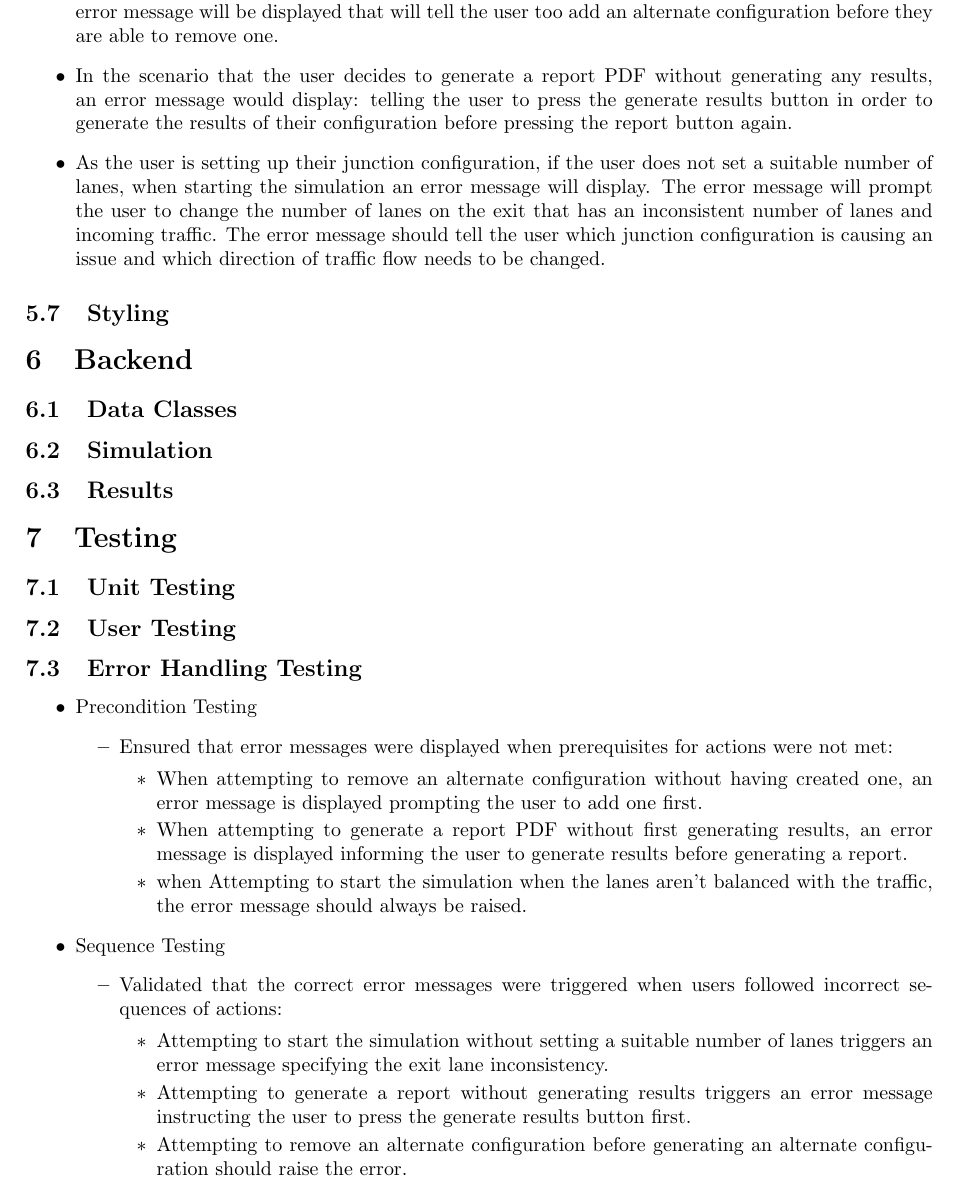
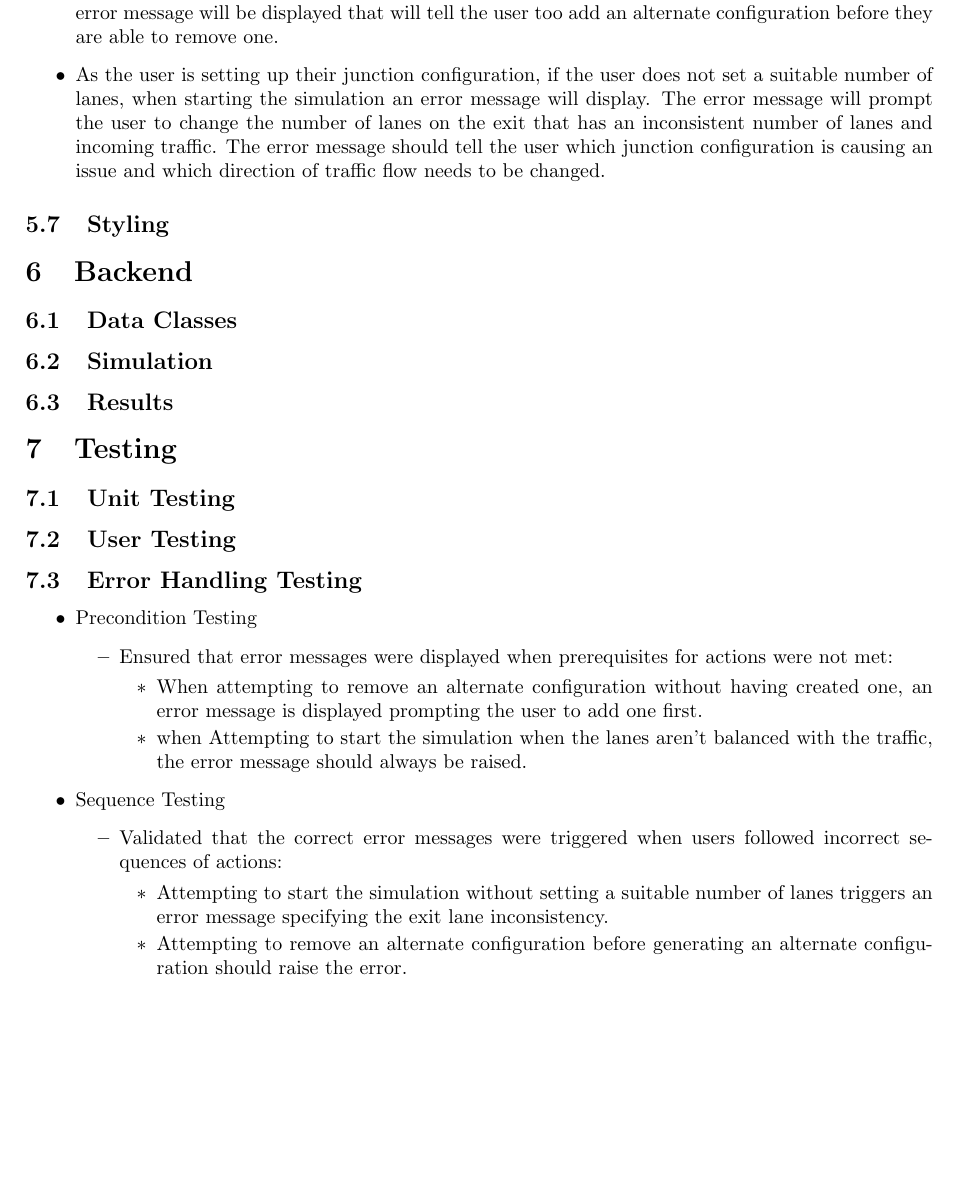
Before and after one commit to antonizyla/cs261, a LaTeX document (deliverables/report/report.tex): part of page 8 of 10 before the commit and part of page 8 of 9 after it, cut so that both start at the same text, the shorter picture padded with empty space. Compiled offline with pdfLaTeX.

Commit message:
removed the parts where an error was displayed when trying to generate a report before actually generating results as it is just built in now

```diff
--- a/deliverables/report/report.tex
+++ b/deliverables/report/report.tex
@@ -181,7 +181,6 @@ it will give an insight into the algorithms and formulas used to calculate the t
     There are features in our application that require the user to complete steps in a certain order. If the pre-requirement is not met for a certain feature, an error message will be displayed:
     \begin{itemize}
         \item If the user chooses to remove an alternate configuration without creating one in the first place, an error message will be displayed that will tell the user too add an alternate configuration before they are able to remove one.
-        \item In the scenario that the user decides to generate a report PDF without generating any results, an error message would display: telling the user to press the generate results button in order to generate the results of their configuration before pressing the report button again.
         \item As the user is setting up their junction configuration, if the user does not set a suitable number of lanes, when starting the simulation an error message will display. The error message will prompt the user to change the number of lanes on the exit that has an inconsistent number of lanes and incoming traffic. The error message should tell the user which junction configuration is causing an issue and which direction of traffic flow needs to be changed.
     \end{itemize}
 
@@ -209,7 +208,6 @@ it will give an insight into the algorithms and formulas used to calculate the t
                 \item Ensured that error messages were displayed when prerequisites for actions were not met:
                 \begin{itemize}
                     \item When attempting to remove an alternate configuration without having created one, an error message is displayed prompting the user to add one first.
-                    \item When attempting to generate a report PDF without first generating results, an error message is displayed informing the user to generate results before generating a report.
                     \item when Attempting to start the simulation when the lanes aren't balanced with the traffic, the error message should always be raised.
                 \end{itemize}
             \end{itemize}
@@ -218,7 +216,6 @@ it will give an insight into the algorithms and formulas used to calculate the t
                 \item Validated that the correct error messages were triggered when users followed incorrect sequences of actions:
                 \begin{itemize}
                     \item Attempting to start the simulation without setting a suitable number of lanes triggers an error message specifying the exit lane inconsistency.
-                    \item Attempting to generate a report without generating results triggers an error message instructing the user to press the generate results button first.
                     \item Attempting to remove an alternate configuration before generating an alternate configuration should raise the error.
                 \end{itemize}
             \end{itemize}
```
Also changed, not shown: deliverables/report/report.tex (1 more changed lines).
